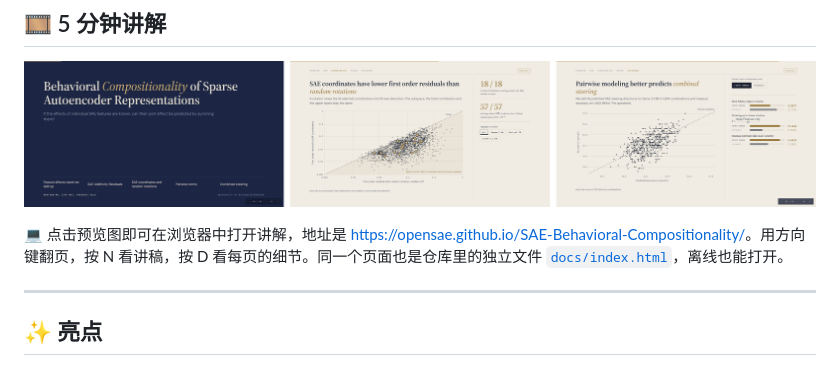
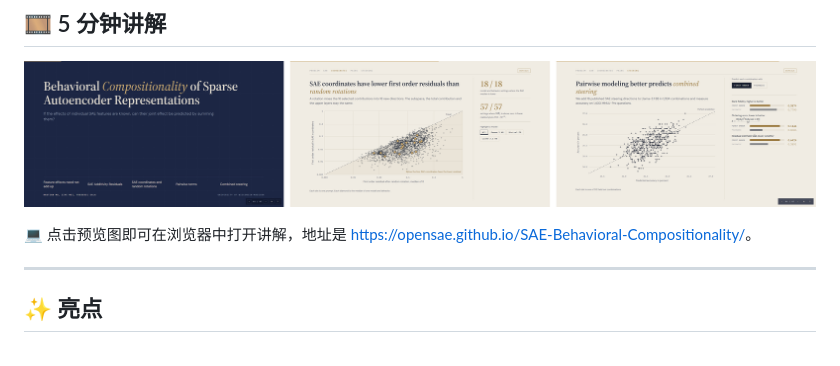
Before and after one commit to OpenSAE/SAE-Behavioral-Compositionality, a Markdown page: README_cn.md, the part around the change. Drawn GitHub-style.

```diff
--- a/README_cn.md
+++ b/README_cn.md
@@ -32,7 +32,7 @@ $`\rho_2=\Delta_2/\mathrm{SAR}_1`$ its pairwise share.
   <a href="https://opensae.github.io/SAE-Behavioral-Compositionality/"><img src="assets/tour_preview.png" alt="5 分钟讲解" width="900"/></a>
 </p>
 
-💻 点击预览图即可在浏览器中打开讲解，地址是 <https://opensae.github.io/SAE-Behavioral-Compositionality/>。用方向键翻页，按 N 看讲稿，按 D 看每页的细节。同一个页面也是仓库里的独立文件 [`docs/index.html`](docs/index.html)，离线也能打开。
+💻 点击预览图即可在浏览器中打开讲解，地址是 <https://opensae.github.io/SAE-Behavioral-Compositionality/>。
 
 ---
 
```
Also changed, not shown: README.md (+1 -3 lines).
